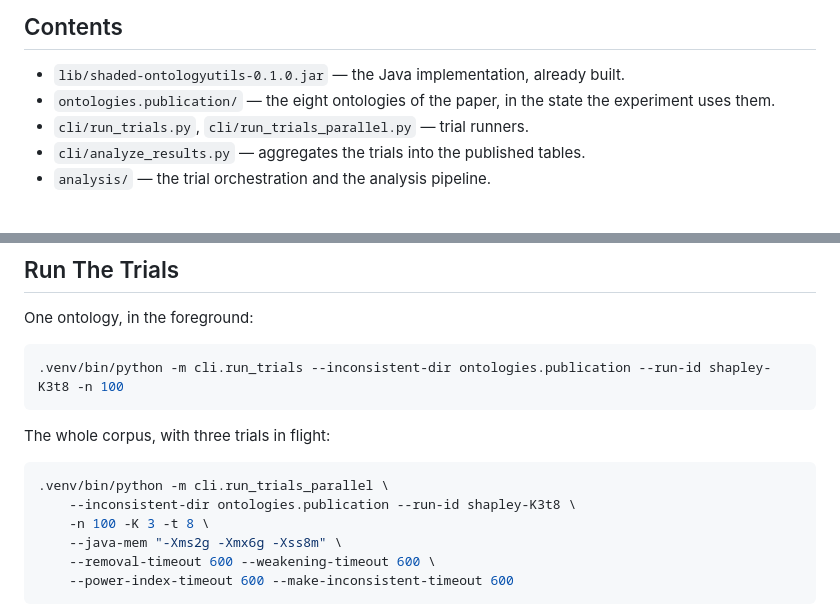
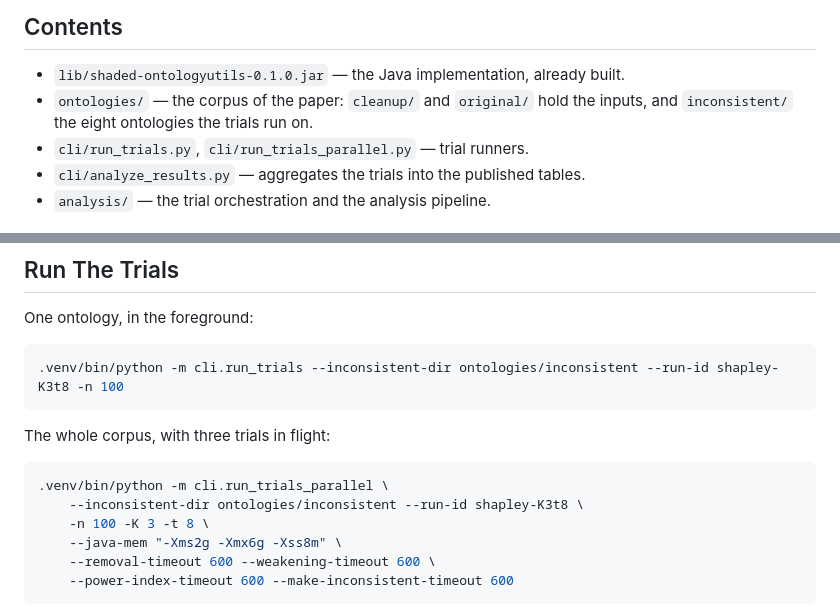
Before and after one commit to josecoliveira/repair-power-index-replication-ekaw26, a Markdown page: README.md, 2 parts joined by grey strips. Rendered like a GitHub page.

Commit message:
Use the tracked publication corpus in the documentation

````diff
--- a/README.md
+++ b/README.md
@@ -20,8 +20,8 @@ lowest Shapley value in the game that its own replacement produces.
 ## Contents
 
 - `lib/shaded-ontologyutils-0.1.0.jar` — the Java implementation, already built.
-- `ontologies.publication/` — the eight ontologies of the paper, in the state the
-  experiment uses them.
+- `ontologies/` — the corpus of the paper: `cleanup/` and `original/` hold the
+  inputs, and `inconsistent/` the eight ontologies the trials run on.
 - `cli/run_trials.py`, `cli/run_trials_parallel.py` — trial runners.
 - `cli/analyze_results.py` — aggregates the trials into the published tables.
 - `analysis/` — the trial orchestration and the analysis pipeline.
@@ -44,14 +44,14 @@ No Maven build is needed: the trials run against the jar in `lib/`.
 One ontology, in the foreground:
 
 ```bash
-.venv/bin/python -m cli.run_trials --inconsistent-dir ontologies.publication --run-id shapley-K3t8 -n 100
+.venv/bin/python -m cli.run_trials --inconsistent-dir ontologies/inconsistent --run-id shapley-K3t8 -n 100
 ```
 
 The whole corpus, with three trials in flight:
 
 ```bash
 .venv/bin/python -m cli.run_trials_parallel \
-    --inconsistent-dir ontologies.publication --run-id shapley-K3t8 \
+    --inconsistent-dir ontologies/inconsistent --run-id shapley-K3t8 \
     -n 100 -K 3 -t 8 \
     --java-mem "-Xms2g -Xmx6g -Xss8m" \
     --removal-timeout 600 --weakening-timeout 600 \
````
Also changed, not shown: DOCUMENTATION.md (+2 -2 lines).
